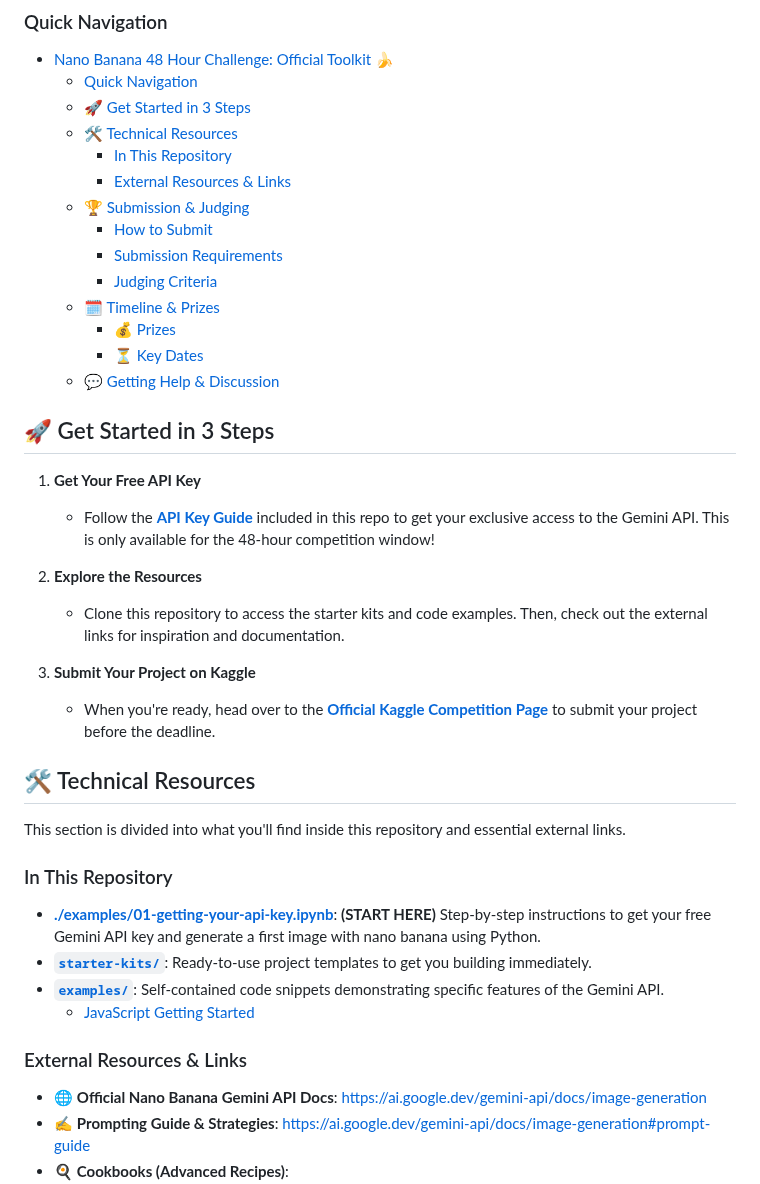
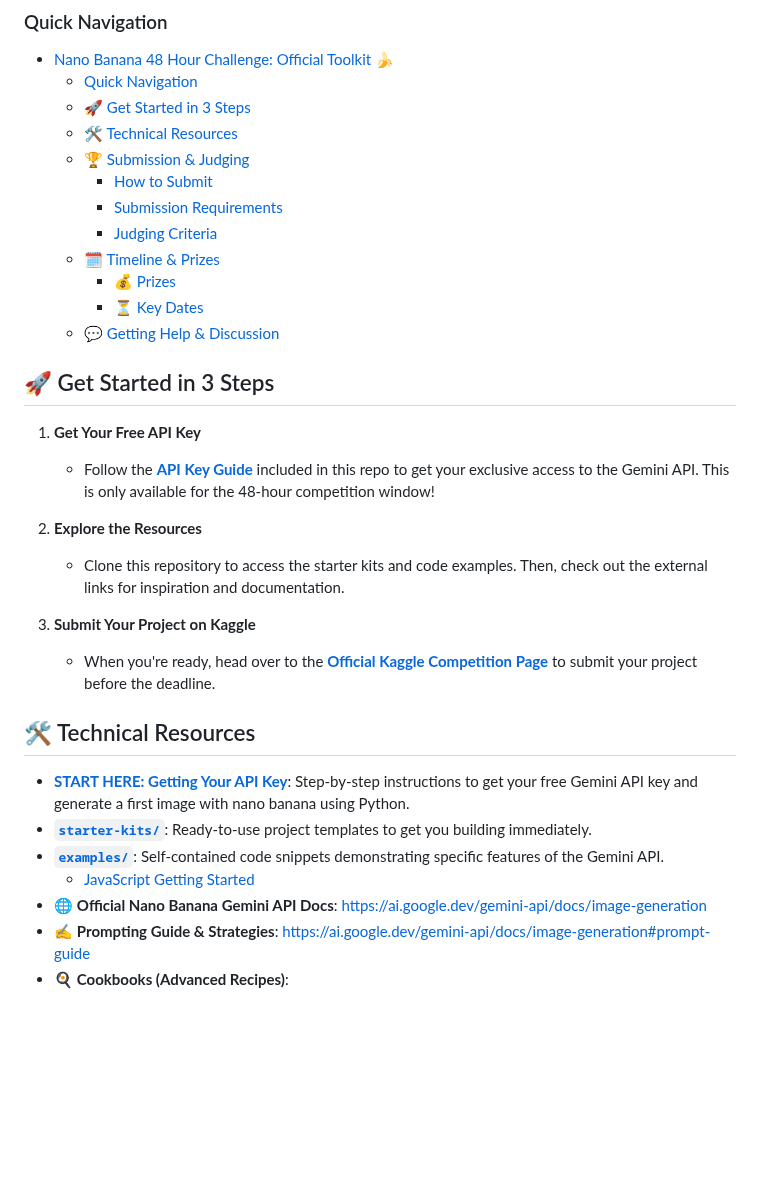
Before and after one commit to tommy-qichang/pose-pilot, a Markdown page: README.md, the part around one of its changes. Rendered like a GitHub page; blank space fills up the shorter version.

```diff
--- a/README.md
+++ b/README.md
@@ -14,8 +14,6 @@ Welcome, hackers! This repository is the official starter kit and resource hub f
     - [Quick Navigation](#quick-navigation)
   - [🚀 Get Started in 3 Steps](#-get-started-in-3-steps)
   - [🛠️ Technical Resources](#️-technical-resources)
-    - [In This Repository](#in-this-repository)
-    - [External Resources \& Links](#external-resources--links)
   - [🏆 Submission \& Judging](#-submission--judging)
     - [How to Submit](#how-to-submit)
     - [Submission Requirements](#submission-requirements)
@@ -39,15 +37,10 @@ Welcome, hackers! This repository is the official starter kit and resource hub f
 
 ## 🛠️ Technical Resources
 
-This section is divided into what you'll find inside this repository and essential external links.
-
-### In This Repository
-*   **[./examples/01-getting-your-api-key.ipynb](./examples/01-getting-your-api-key.ipynb)**: **(START HERE)** Step-by-step instructions to get your free Gemini API key and generate a first image with nano banana using Python.
+*   **[START HERE: Getting Your API Key](./examples/01-getting-your-api-key.ipynb)**: Step-by-step instructions to get your free Gemini API key and generate a first image with nano banana using Python.
 *   **[`starter-kits/`](./starter-kits/)**: Ready-to-use project templates to get you building immediately.
 *   **[`examples/`](./examples/)**: Self-contained code snippets demonstrating specific features of the Gemini API.
     *  [JavaScript Getting Started](./examples/javascript-getting-started.md)
-
-### External Resources & Links
 *   🌐 **Official Nano Banana Gemini API Docs**: https://ai.google.dev/gemini-api/docs/image-generation
 *   ✍️ **Prompting Guide & Strategies**: https://ai.google.dev/gemini-api/docs/image-generation#prompt-guide
 *   🍳 **Cookbooks (Advanced Recipes)**:
```
Also changed, not shown: other parts of README.md (+1 -1 lines).
